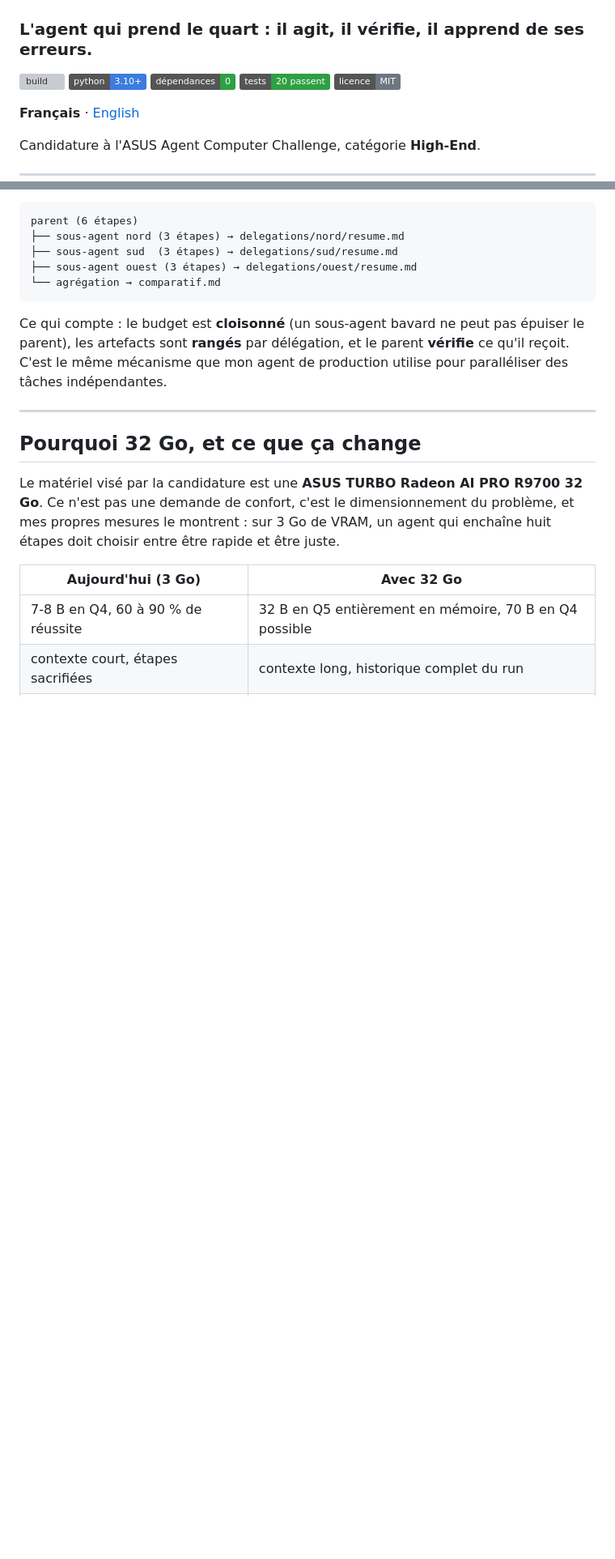
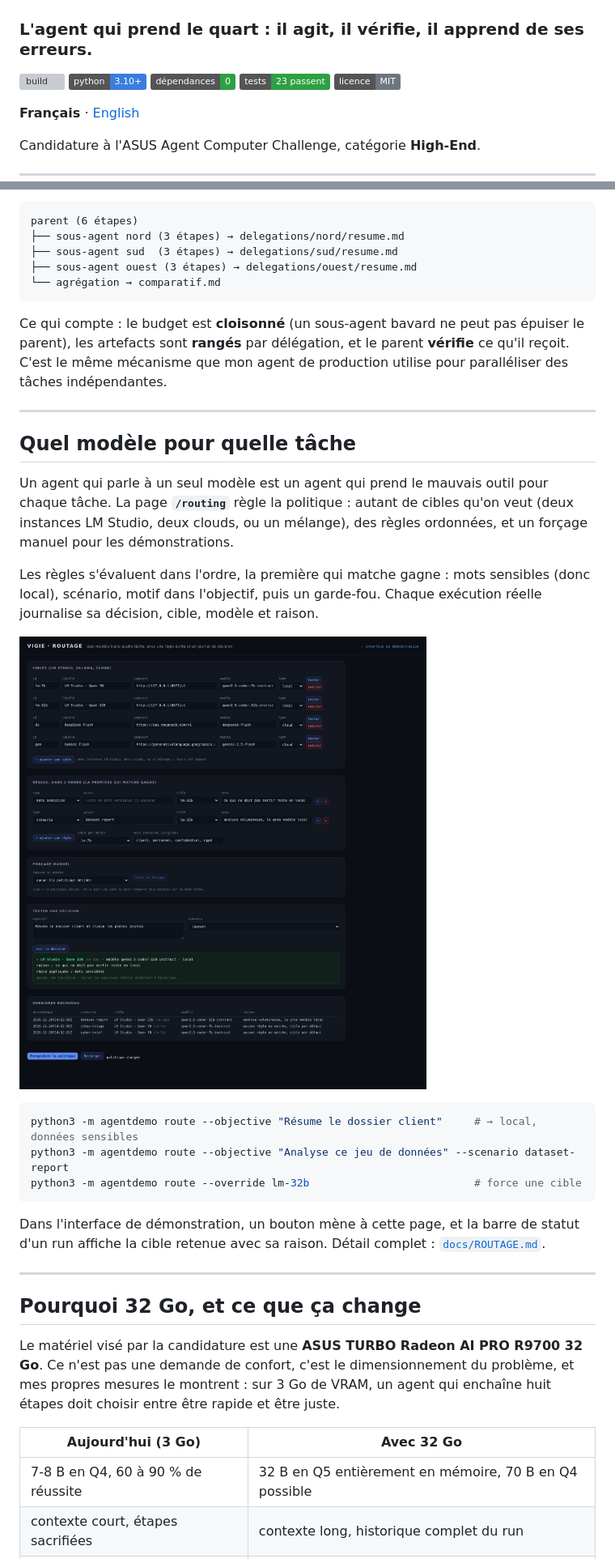
Before and after one commit to hollow313/ASUS-Agent-Computer-Challenge---High-End, a Markdown page: README.md, 2 parts joined by grey strips. Shown at 81% size. GitHub-like rendering; pictures changed too: docs/screenshot-routing.png (added); badges without logos; blank space fills up the shorter version; grey boxes are pictures that could not be loaded.

````diff
--- a/README.md
+++ b/README.md
@@ -5,7 +5,7 @@
 [![build](https://github.com/hollow313/ASUS-Agent-Computer-Challenge---High-End/actions/workflows/docker-build.yml/badge.svg)](https://github.com/hollow313/ASUS-Agent-Computer-Challenge---High-End/actions/workflows/docker-build.yml)
 ![python](https://img.shields.io/badge/python-3.10%2B-3b7ddd)
 ![dépendances](https://img.shields.io/badge/d%C3%A9pendances-0-2ea043)
-![tests](https://img.shields.io/badge/tests-20%20passent-2ea043)
+![tests](https://img.shields.io/badge/tests-23%20passent-2ea043)
 ![licence](https://img.shields.io/badge/licence-MIT-6e7681)
 
 **Français** · [English](README.en.md)
@@ -185,6 +185,29 @@ parent (6 étapes)
 Ce qui compte : le budget est **cloisonné** (un sous-agent bavard ne peut pas épuiser le parent),
 les artefacts sont **rangés** par délégation, et le parent **vérifie** ce qu'il reçoit. C'est le
 même mécanisme que mon agent de production utilise pour paralléliser des tâches indépendantes.
+
+---
+
+## Quel modèle pour quelle tâche
+
+Un agent qui parle à un seul modèle est un agent qui prend le mauvais outil pour chaque tâche. La
+page **`/routing`** règle la politique : autant de cibles qu'on veut (deux instances LM Studio,
+deux clouds, ou un mélange), des règles ordonnées, et un forçage manuel pour les démonstrations.
+
+Les règles s'évaluent dans l'ordre, la première qui matche gagne : mots sensibles (donc local),
+scénario, motif dans l'objectif, puis un garde-fou. Chaque exécution réelle journalise sa décision,
+cible, modèle et raison.
+
+![Page de routage](docs/screenshot-routing.png)
+
+```bash
+python3 -m agentdemo route --objective "Résume le dossier client"     # → local, données sensibles
+python3 -m agentdemo route --objective "Analyse ce jeu de données" --scenario dataset-report
+python3 -m agentdemo route --override lm-32b                          # force une cible
+```
+
+Dans l'interface de démonstration, un bouton mène à cette page, et la barre de statut d'un run
+affiche la cible retenue avec sa raison. Détail complet : [`docs/ROUTAGE.md`](docs/ROUTAGE.md).
 
 ---
 
````
Also changed, not shown: other parts of README.md (+9 -3 lines), README.en.md (+11 -3 lines), docs/ROUTAGE.md (added, +92 -0 lines), 6 other files.
